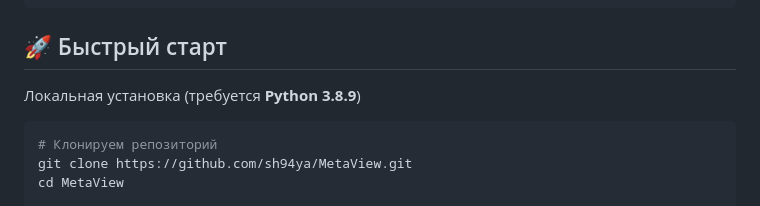
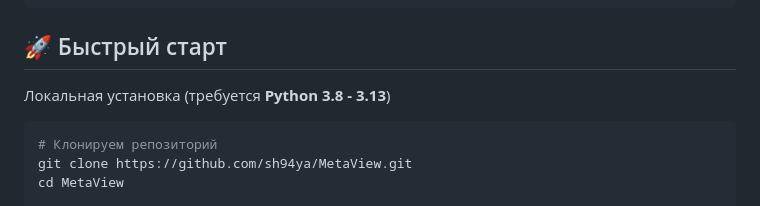
Before and after one commit to sh94ya/MetaView, a Markdown page: README.md, the part around the change. Drawn GitHub-style.

````diff
--- a/README.md
+++ b/README.md
@@ -38,7 +38,7 @@
     Визуализация результатов сканирования
 
 ## 🚀 Быстрый старт
-Локальная установка (требуется **Python 3.8.9**)
+Локальная установка (требуется **Python 3.8 - 3.13**)
 ```bash
 # Клонируем репозиторий
 git clone https://github.com/sh94ya/MetaView.git
````
